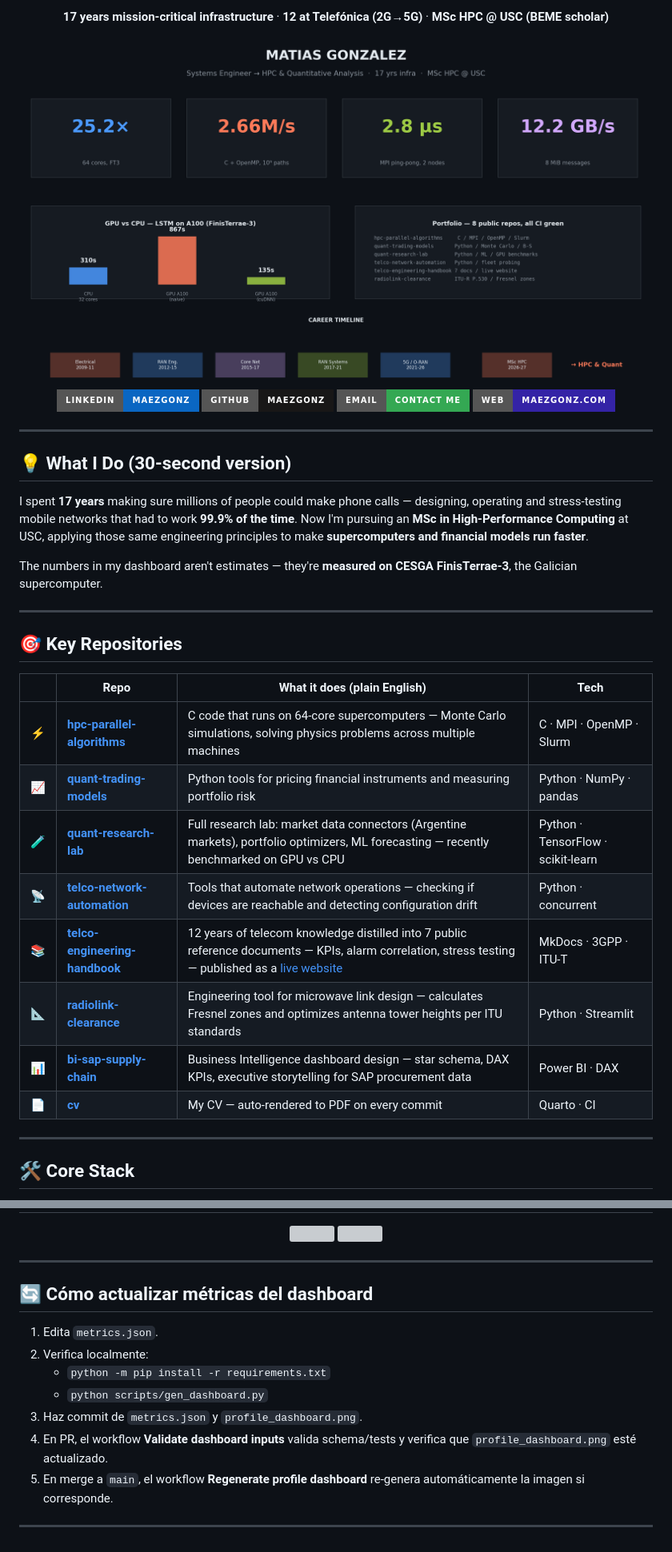
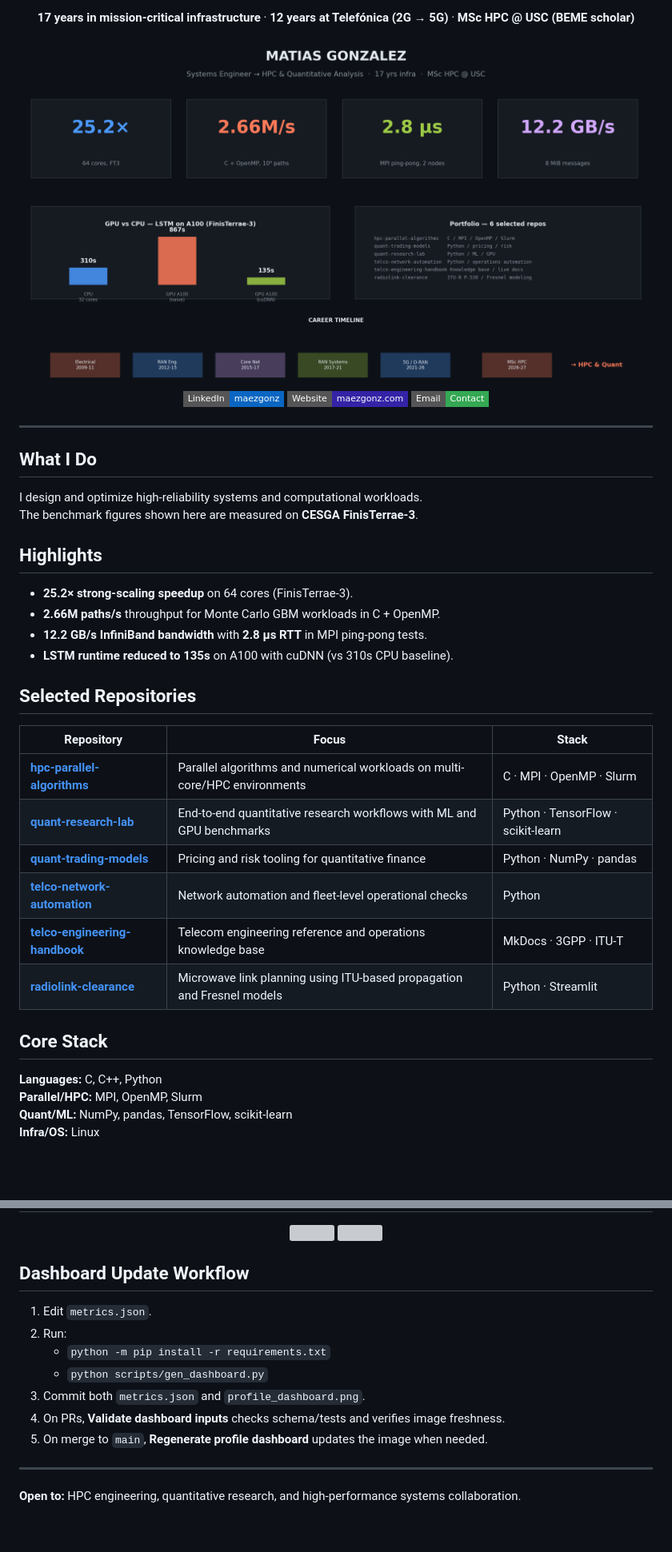
Before and after one commit to maezgonz/maezgonz, a Markdown page: README.md, 2 parts joined by grey strips. Shown at 80% size. Rendered like a GitHub page; pictures changed too: profile_dashboard.png; badges without logos; blank space fills up the shorter version; grey boxes are pictures that could not be loaded.

Commit message:
style: polish README and dashboard presentation
Co-authored-by: maezgonz <73037207+maezgonz@users.noreply.github.com>

```diff
--- a/README.md
+++ b/README.md
@@ -8,39 +9,43 @@
 
-**17 years mission-critical infrastructure** · **12 at Telefónica (2G→5G)** · **MSc HPC @ USC (BEME scholar)**
+**17 years in mission-critical infrastructure** · **12 years at Telefónica (2G → 5G)** · **MSc HPC @ USC (BEME scholar)**
 
 <img src="profile_dashboard.png" width="100%" alt="Portfolio dashboard: benchmarks, career timeline, GPU vs CPU" />
 
-[![LinkedIn](https://img.shields.io/badge/LinkedIn-maezgonz-0A66C2?style=for-the-badge&logo=LinkedIn&logoColor=white)](https://www.linkedin.com/in/maezgonz)
-[![GitHub](https://img.shields.io/badge/GitHub-maezgonz-181717?style=for-the-badge&logo=GitHub&logoColor=white)](https://github.com/maezgonz)
-[![Email](https://img.shields.io/badge/Email-Contact%20me-34A853?style=for-the-badge&logo=Gmail&logoColor=white)](mailto:matiasez.gonzalez@gmail.com)
-[![Web](https://img.shields.io/badge/Web-maezgonz.com-3423A6?style=for-the-badge&logo=Google-Chrome&logoColor=white)](https://www.maezgonz.com)
+[![LinkedIn](https://img.shields.io/badge/LinkedIn-maezgonz-0A66C2?style=flat-square&logo=LinkedIn&logoColor=white)](https://www.linkedin.com/in/maezgonz)
+[![Website](https://img.shields.io/badge/Website-maezgonz.com-3423A6?style=flat-square&logo=Google-Chrome&logoColor=white)](https://www.maezgonz.com)
+[![Email](https://img.shields.io/badge/Email-Contact-34A853?style=flat-square&logo=Gmail&logoColor=white)](mailto:matiasez.gonzalez@gmail.com)
 
 </div>
 
 ---
 
-## 💡 What I Do (30-second version)
+## What I Do
 
-I spent **17 years** making sure millions of people could make phone calls — designing, operating and stress-testing mobile networks that had to work **99.9% of the time**. Now I'm pursuing an **MSc in High-Performance Computing** at USC, applying those same engineering principles to make **supercomputers and financial models run faster**.
+I design and optimize high-reliability systems and computational workloads.
+The benchmark figures shown here are measured on **CESGA FinisTerrae-3**.
 
-The numbers in my dashboard aren't estimates — they're **measured on CESGA FinisTerrae-3**, the Galician supercomputer.
+## Highlights
 
----
+- **25.2× strong-scaling speedup** on 64 cores (FinisTerrae-3).
+- **2.66M paths/s** throughput for Monte Carlo GBM workloads in C + OpenMP.
+- **12.2 GB/s InfiniBand bandwidth** with **2.8 μs RTT** in MPI ping-pong tests.
+- **LSTM runtime reduced to 135s** on A100 with cuDNN (vs 310s CPU baseline).
 
-## 🎯 Key Repositories
+## Selected Repositories
 
-| | Repo | What it does (plain English) | Tech |
-|---|---|---|---|
-| ⚡ | **[hpc-parallel-algorithms](https://github.com/maezgonz/hpc-parallel-algorithms)** | C code that runs on 64-core supercomputers — Monte Carlo simulations, solving physics problems across multiple machines | C · MPI · OpenMP · Slurm |
-| 📈 | **[quant-trading-models](https://github.com/maezgonz/quant-trading-models)** | Python tools for pricing financial instruments and measuring portfolio risk | Python · NumPy · pandas |
-| 🧪 | **[quant-research-lab](https://github.com/maezgonz/quant-research-lab)** | Full research lab: market data connectors (Argentine markets), portfolio optimizers, ML forecasting — recently benchmarked on GPU vs CPU | Python · TensorFlow · scikit-learn |
-| 📡 | **[telco-network-automation](https://github.com/maezgonz/telco-network-automation)** | Tools that automate network operations — checking if devices are reachable and detecting configuration drift | Python · concurrent |
-| 📚 | **[telco-engineering-handbook](https://github.com/maezgonz/telco-engineering-handbook)** | 12 years of telecom knowledge distilled into 7 public reference documents — KPIs, alarm correlation, stress testing — published as a [live website](https://maezgonz.github.io/telco-engineering-handbook/) | MkDocs · 3GPP · ITU-T |
-| 📐 | **[radiolink-clearance](https://github.com/maezgonz/radiolink-clearance)** | Engineering tool for microwave link design — calculates Fresnel zones and optimizes antenna tower heights per ITU standards | Python · Streamlit |
-| 📊 | **[bi-sap-supply-chain](https://github.com/maezgonz/bi-sap-supply-chain)** | Business Intelligence dashboard design — star schema, DAX KPIs, executive storytelling for SAP procurement data | Power BI · DAX |
-| 📄 | **[cv](https://github.com/maezgonz/cv)** | My CV — auto-rendered to PDF on every commit | Quarto · CI |
+| Repository | Focus | Stack |
+|---|---|---|
+| **[hpc-parallel-algorithms](https://github.com/maezgonz/hpc-parallel-algorithms)** | Parallel algorithms and numerical workloads on multi-core/HPC environments | C · MPI · OpenMP · Slurm |
+| **[quant-research-lab](https://github.com/maezgonz/quant-research-lab)** | End-to-end quantitative research workflows with ML and GPU benchmarks | Python · TensorFlow · scikit-learn |
+| **[quant-trading-models](https://github.com/maezgonz/quant-trading-models)** | Pricing and risk tooling for quantitative finance | Python · NumPy · pandas |
+| **[telco-network-automation](https://github.com/maezgonz/telco-network-automation)** | Network automation and fleet-level operational checks | Python |
+| **[telco-engineering-handbook](https://github.com/maezgonz/telco-engineering-handbook)** | Telecom engineering reference and operations knowledge base | MkDocs · 3GPP · ITU-T |
+| **[radiolink-clearance](https://github.com/maezgonz/radiolink-clearance)** | Microwave link planning using ITU-based propagation and Fresnel models | Python · Streamlit |
 
----
+## Core Stack
 
-## 🛠 Core Stack
+**Languages:** C, C++, Python
+**Parallel/HPC:** MPI, OpenMP, Slurm
+**Quant/ML:** NumPy, pandas, TensorFlow, scikit-learn
+**Infra/OS:** Linux
 
@@ -65,16 +56,16 @@ The numbers in my dashboard aren't estimates — they're **measured on CESGA Fin
   <img height="170em" src="https://github-readme-stats-deploy-phi.vercel.app/api/top-langs/?username=maezgonz&layout=compact&langs_count=8&theme=radical&v=3"/>
 </p>
 
+## Dashboard Update Workflow
+
+1. Edit `metrics.json`.
+2. Run:
+   - `python -m pip install -r requirements.txt`
+   - `python scripts/gen_dashboard.py`
+3. Commit both `metrics.json` and `profile_dashboard.png`.
+4. On PRs, **Validate dashboard inputs** checks schema/tests and verifies image freshness.
+5. On merge to `main`, **Regenerate profile dashboard** updates the image when needed.
+
 ---
 
-## 🔄 Cómo actualizar métricas del dashboard
-
-1. Edita `metrics.json`.
-2. Verifica localmente:
-   - `python -m pip install -r requirements.txt`
-   - `python scripts/gen_dashboard.py`
-3. Haz commit de `metrics.json` y `profile_dashboard.png`.
-4. En PR, el workflow **Validate dashboard inputs** valida schema/tests y verifica que `profile_dashboard.png` esté actualizado.
-5. En merge a `main`, el workflow **Regenerate profile dashboard** re-genera automáticamente la imagen si corresponde.
-
----
+**Open to:** HPC engineering, quantitative research, and high-performance systems collaboration.
```
Also changed, not shown: other parts of README.md (+4 -17 lines), 2 other files.
